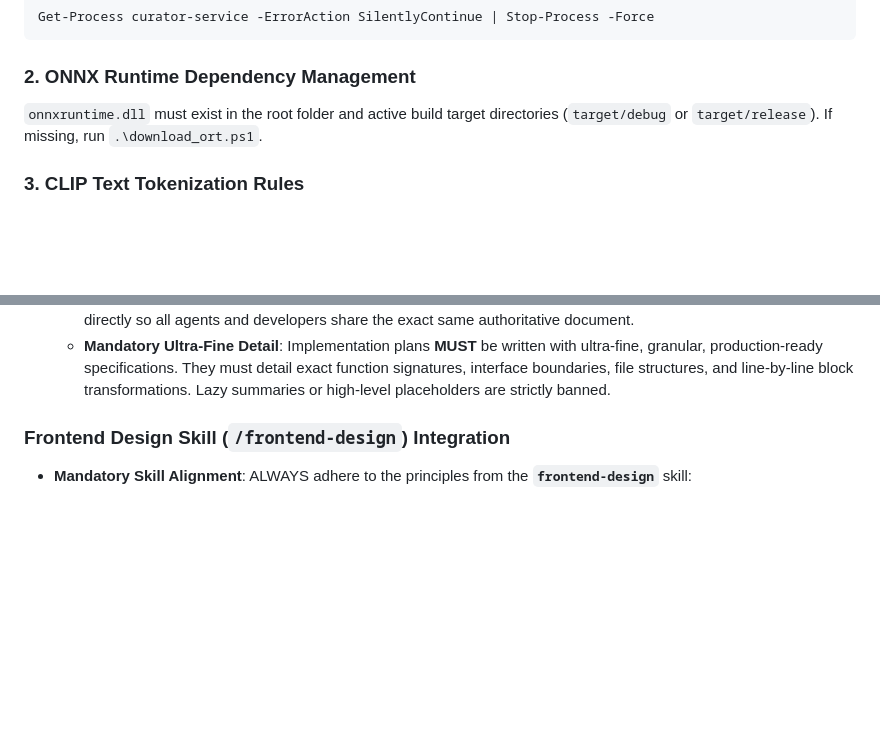
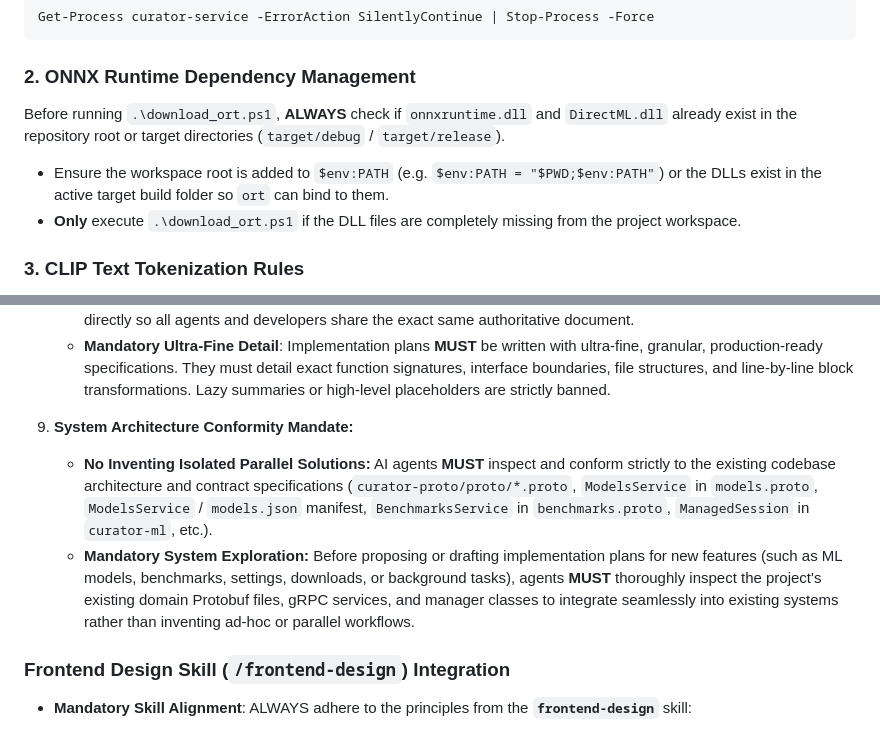
Before and after one commit to FuouM/Project-Curator, a Markdown page: AGENTS.md, 2 parts joined by grey strips. Rendered like a GitHub page; blank space fills up the shorter version.

```diff
--- a/AGENTS.md
+++ b/AGENTS.md
@@ -94,7 +94,10 @@ Get-Process curator-service -ErrorAction SilentlyContinue | Stop-Process -Force
 
 ### 2. ONNX Runtime Dependency Management
 
-`onnxruntime.dll` must exist in the root folder and active build target directories (`target/debug` or `target/release`). If missing, run `.\download_ort.ps1`.
+Before running `.\download_ort.ps1`, **ALWAYS** check if `onnxruntime.dll` and `DirectML.dll` already exist in the repository root or target directories (`target/debug` / `target/release`).
+
+* Ensure the workspace root is added to `$env:PATH` (e.g. `$env:PATH = "$PWD;$env:PATH"`) or the DLLs exist in the active target build folder so `ort` can bind to them.
+* **Only** execute `.\download_ort.ps1` if the DLL files are completely missing from the project workspace.
 
 ### 3. CLIP Text Tokenization Rules
 
@@ -190,6 +193,9 @@ The dashboard strictly follows a modern, dark-mode **WinForms Desktop Control**
    * **Root Plan Priority**: If an implementation plan document (e.g., `implementation_plan_modularization.md`, `implementation_plan.md`, or `PLAN_*.md`) exists in the repository root directory, AI agents **MUST** read, use, and update that root file directly in the workspace directory.
    * **No Local Directory Redirection**: **NEVER** write or redirect implementation plans exclusively to internal/local brain artifact directories when a plan file exists in the repository root directory. Always update the repository root plan file directly so all agents and developers share the exact same authoritative document.
    * **Mandatory Ultra-Fine Detail**: Implementation plans **MUST** be written with ultra-fine, granular, production-ready specifications. They must detail exact function signatures, interface boundaries, file structures, and line-by-line block transformations. Lazy summaries or high-level placeholders are strictly banned.
+9. **System Architecture Conformity Mandate:**
+   * **No Inventing Isolated Parallel Solutions:** AI agents **MUST** inspect and conform strictly to the existing codebase architecture and contract specifications (`curator-proto/proto/*.proto`, `ModelsService` in `models.proto`, `ModelsService` / `models.json` manifest, `BenchmarksService` in `benchmarks.proto`, `ManagedSession` in `curator-ml`, etc.).
+   * **Mandatory System Exploration:** Before proposing or drafting implementation plans for new features (such as ML models, benchmarks, settings, downloads, or background tasks), agents **MUST** thoroughly inspect the project's existing domain Protobuf files, gRPC services, and manager classes to integrate seamlessly into existing systems rather than inventing ad-hoc or parallel workflows.
 
 ### Frontend Design Skill (`/frontend-design`) Integration
 
```
